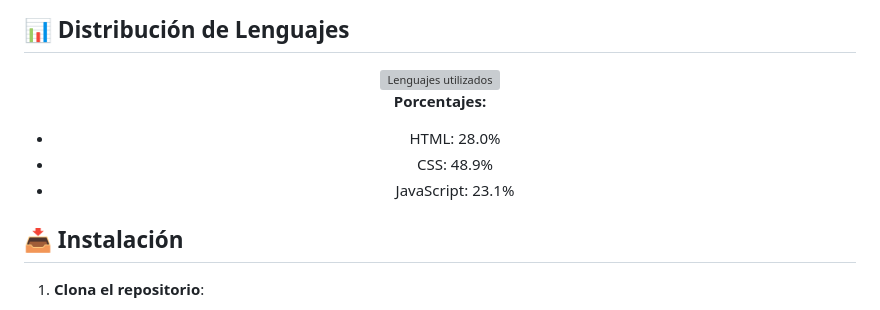
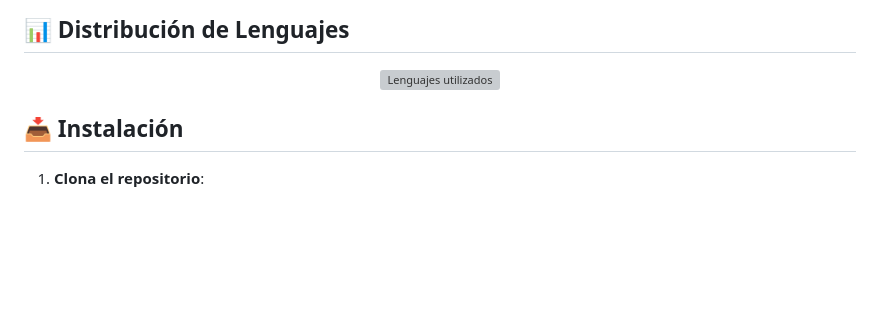
Before and after one commit to calderflor/amigo-secreto, a Markdown page: README.md, the part around one of its changes. GitHub-like rendering; blank space fills up the shorter version; grey boxes are pictures that could not be loaded.

Commit message:
Ultima version

```diff
--- a/README.md
+++ b/README.md
@@ -77,10 +77,7 @@ El objetivo principal de este desafío es desarrollar habilidades en lógica de
 <div align="center">
   <img src="https://github-readme-stats.vercel.app/api/top-langs/?username=calderflor&repo=amigo-secreto&layout=compact&theme=radical" alt="Lenguajes utilizados" width="400">
 
-  **Porcentajes:**
-  - HTML: 28.0%
-  - CSS: 48.9%
-  - JavaScript: 23.1%
+
 </div>
 
 ## 📥 Instalación
```
Also changed, not shown: other parts of README.md (+0 -2 lines).
